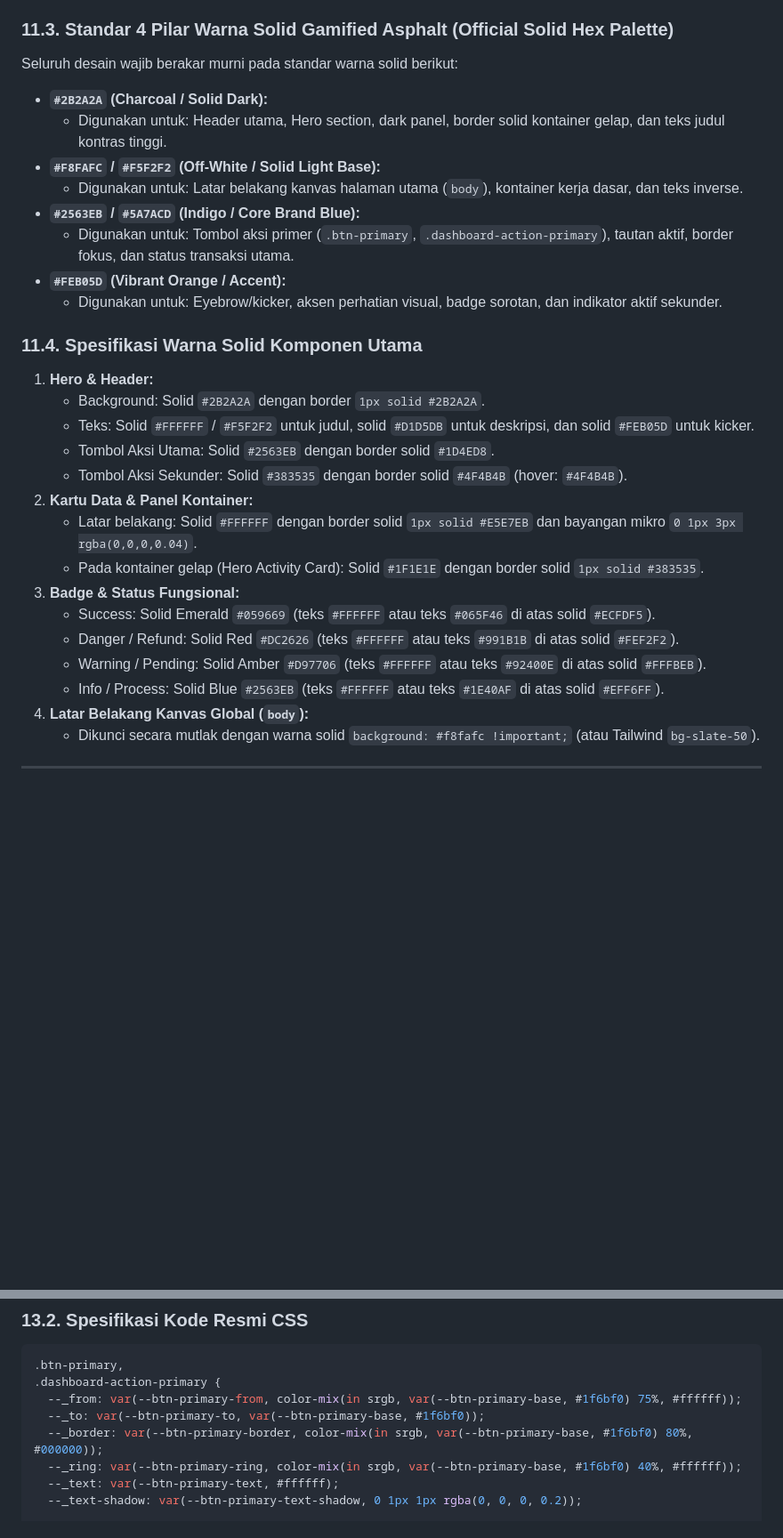
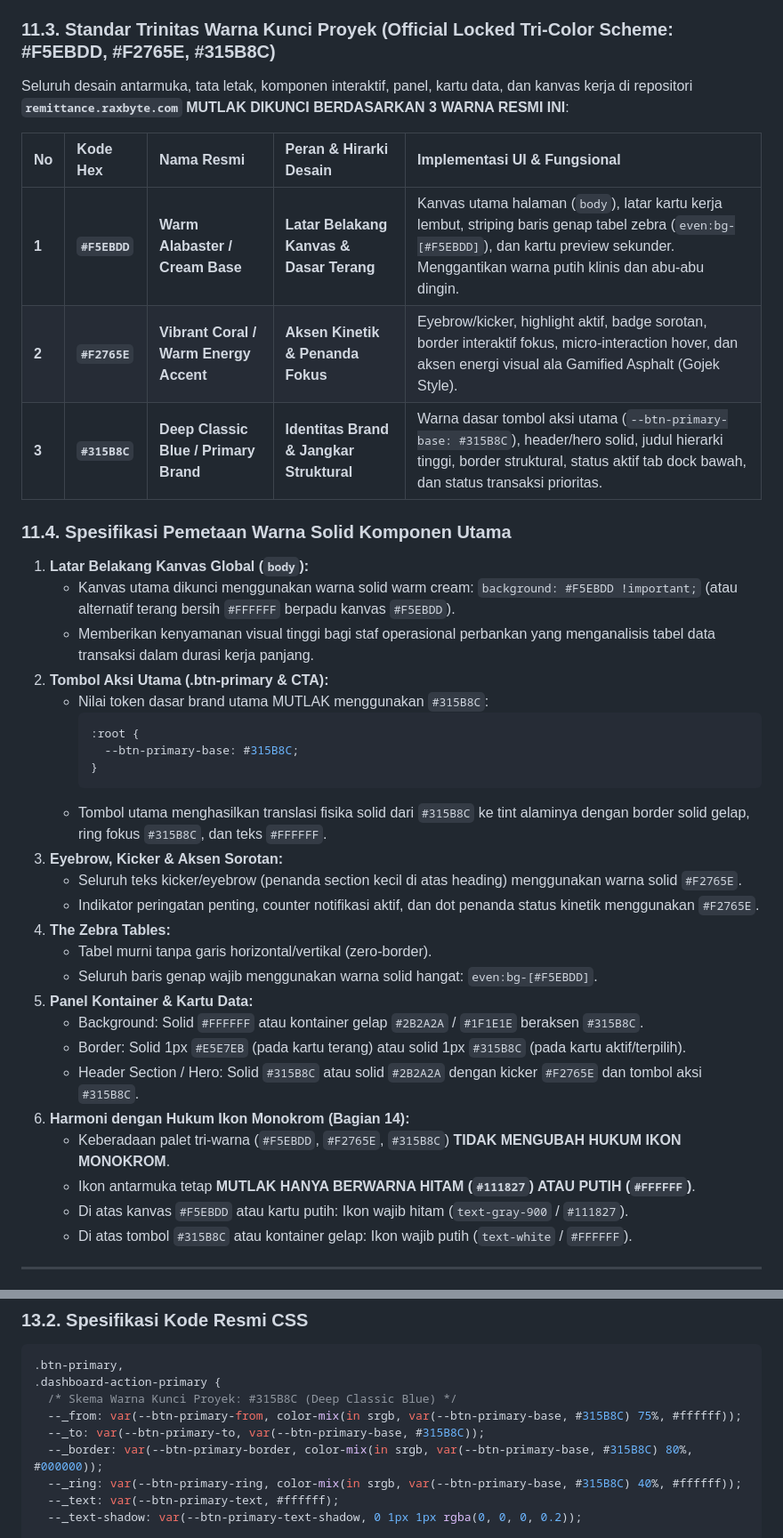
Before and after one commit to Natamaya-io/003_remittance-app, a Markdown page: GEMINI.md, 2 parts joined by grey strips. Shown at 89% size. Rendered like a GitHub page; blank space fills up the shorter version.

Commit message:
docs(rules): lock official project tri-color scheme (#F5EBDD, #F2765E, #315B8C) in GEMINI.md

````diff
--- a/GEMINI.md
+++ b/GEMINI.md
@@ -603,33 +603,42 @@ Atau menggunakan `render_tooltip()` langsung untuk kasus kustom:
    - Dilarang menggunakan background semi-transparan `rgba(..., alpha)` atau utility kelas opasitas slash Tailwind (seperti `bg-gray-50/50`, `bg-gray-50/80`, `bg-white/10`) pada kontainer kartu, panel data, atau body halaman.
    - Semua warna latar belakang wajib berupa warna solid murni yang pekat dan terdefinisi dengan jelas.
 
-### 11.3. Standar 4 Pilar Warna Solid Gamified Asphalt (Official Solid Hex Palette)
-Seluruh desain wajib berakar murni pada standar warna solid berikut:
-- **`#2B2A2A` (Charcoal / Solid Dark):**
-  - Digunakan untuk: Header utama, Hero section, dark panel, border solid kontainer gelap, dan teks judul kontras tinggi.
-- **`#F8FAFC` / `#F5F2F2` (Off-White / Solid Light Base):**
-  - Digunakan untuk: Latar belakang kanvas halaman utama (`body`), kontainer kerja dasar, dan teks inverse.
-- **`#2563EB` / `#5A7ACD` (Indigo / Core Brand Blue):**
-  - Digunakan untuk: Tombol aksi primer (`.btn-primary`, `.dashboard-action-primary`), tautan aktif, border fokus, dan status transaksi utama.
-- **`#FEB05D` (Vibrant Orange / Accent):**
-  - Digunakan untuk: Eyebrow/kicker, aksen perhatian visual, badge sorotan, dan indikator aktif sekunder.
+### 11.3. Standar Trinitas Warna Kunci Proyek (Official Locked Tri-Color Scheme: #F5EBDD, #F2765E, #315B8C)
+Seluruh desain antarmuka, tata letak, komponen interaktif, panel, kartu data, dan kanvas kerja di repositori **`remittance.raxbyte.com`** **MUTLAK DIKUNCI BERDASARKAN 3 WARNA RESMI INI**:
 
-### 11.4. Spesifikasi Warna Solid Komponen Utama
-1. **Hero & Header:**
-   - Background: Solid `#2B2A2A` dengan border `1px solid #2B2A2A`.
-   - Teks: Solid `#FFFFFF` / `#F5F2F2` untuk judul, solid `#D1D5DB` untuk deskripsi, dan solid `#FEB05D` untuk kicker.
-   - Tombol Aksi Utama: Solid `#2563EB` dengan border solid `#1D4ED8`.
-   - Tombol Aksi Sekunder: Solid `#383535` dengan border solid `#4F4B4B` (hover: `#4F4B4B`).
-2. **Kartu Data & Panel Kontainer:**
-   - Latar belakang: Solid `#FFFFFF` dengan border solid `1px solid #E5E7EB` dan bayangan mikro `0 1px 3px rgba(0,0,0,0.04)`.
-   - Pada kontainer gelap (Hero Activity Card): Solid `#1F1E1E` dengan border solid `1px solid #383535`.
-3. **Badge & Status Fungsional:**
-   - Success: Solid Emerald `#059669` (teks `#FFFFFF` atau teks `#065F46` di atas solid `#ECFDF5`).
-   - Danger / Refund: Solid Red `#DC2626` (teks `#FFFFFF` atau teks `#991B1B` di atas solid `#FEF2F2`).
-   - Warning / Pending: Solid Amber `#D97706` (teks `#FFFFFF` atau teks `#92400E` di atas solid `#FFFBEB`).
-   - Info / Process: Solid Blue `#2563EB` (teks `#FFFFFF` atau teks `#1E40AF` di atas solid `#EFF6FF`).
-4. **Latar Belakang Kanvas Global (`body`):**
-   - Dikunci secara mutlak dengan warna solid `background: #f8fafc !important;` (atau Tailwind `bg-slate-50`).
+| No | Kode Hex | Nama Resmi | Peran & Hirarki Desain | Implementasi UI & Fungsional |
+| :--- | :--- | :--- | :--- | :--- |
+| **1** | **`#F5EBDD`** | **Warm Alabaster / Cream Base** | **Latar Belakang Kanvas & Dasar Terang** | Kanvas utama halaman (`body`), latar kartu kerja lembut, striping baris genap tabel zebra (`even:bg-[#F5EBDD]`), dan kartu preview sekunder. Menggantikan warna putih klinis dan abu-abu dingin. |
+| **2** | **`#F2765E`** | **Vibrant Coral / Warm Energy Accent** | **Aksen Kinetik & Penanda Fokus** | Eyebrow/kicker, highlight aktif, badge sorotan, border interaktif fokus, micro-interaction hover, dan aksen energi visual ala Gamified Asphalt (Gojek Style). |
+| **3** | **`#315B8C`** | **Deep Classic Blue / Primary Brand** | **Identitas Brand & Jangkar Struktural** | Warna dasar tombol aksi utama (`--btn-primary-base: #315B8C`), header/hero solid, judul hierarki tinggi, border struktural, status aktif tab dock bawah, dan status transaksi prioritas. |
+
+### 11.4. Spesifikasi Pemetaan Warna Solid Komponen Utama
+1. **Latar Belakang Kanvas Global (`body`):**
+   - Kanvas utama dikunci menggunakan warna solid warm cream: `background: #F5EBDD !important;` (atau alternatif terang bersih `#FFFFFF` berpadu kanvas `#F5EBDD`).
+   - Memberikan kenyamanan visual tinggi bagi staf operasional perbankan yang menganalisis tabel data transaksi dalam durasi kerja panjang.
+2. **Tombol Aksi Utama (.btn-primary & CTA):**
+   - Nilai token dasar brand utama MUTLAK menggunakan `#315B8C`:
+     ```css
+     :root {
+       --btn-primary-base: #315B8C;
+     }
+     ```
+   - Tombol utama menghasilkan translasi fisika solid dari `#315B8C` ke tint alaminya dengan border solid gelap, ring fokus `#315B8C`, dan teks `#FFFFFF`.
+3. **Eyebrow, Kicker & Aksen Sorotan:**
+   - Seluruh teks kicker/eyebrow (penanda section kecil di atas heading) menggunakan warna solid `#F2765E`.
+   - Indikator peringatan penting, counter notifikasi aktif, dan dot penanda status kinetik menggunakan `#F2765E`.
+4. **The Zebra Tables:**
+   - Tabel murni tanpa garis horizontal/vertikal (zero-border).
+   - Seluruh baris genap wajib menggunakan warna solid hangat: `even:bg-[#F5EBDD]`.
+5. **Panel Kontainer & Kartu Data:**
+   - Background: Solid `#FFFFFF` atau kontainer gelap `#2B2A2A` / `#1F1E1E` beraksen `#315B8C`.
+   - Border: Solid 1px `#E5E7EB` (pada kartu terang) atau solid 1px `#315B8C` (pada kartu aktif/terpilih).
+   - Header Section / Hero: Solid `#315B8C` atau solid `#2B2A2A` dengan kicker `#F2765E` dan tombol aksi `#315B8C`.
+6. **Harmoni dengan Hukum Ikon Monokrom (Bagian 14):**
+   - Keberadaan palet tri-warna (`#F5EBDD`, `#F2765E`, `#315B8C`) **TIDAK MENGUBAH HUKUM IKON MONOKROM**.
+   - Ikon antarmuka tetap **MUTLAK HANYA BERWARNA HITAM (`#111827`) ATAU PUTIH (`#FFFFFF`)**.
+   - Di atas kanvas `#F5EBDD` atau kartu putih: Ikon wajib hitam (`text-gray-900` / `#111827`).
+   - Di atas tombol `#315B8C` atau kontainer gelap: Ikon wajib putih (`text-white` / `#FFFFFF`).
 
 ---
 
@@ -732,10 +741,11 @@ Seluruh desain wajib berakar murni pada standar warna solid berikut:
 ```css
 .btn-primary,
 .dashboard-action-primary {
-  --_from: var(--btn-primary-from, color-mix(in srgb, var(--btn-primary-base, #1f6bf0) 75%, #ffffff));
-  --_to: var(--btn-primary-to, var(--btn-primary-base, #1f6bf0));
-  --_border: var(--btn-primary-border, color-mix(in srgb, var(--btn-primary-base, #1f6bf0) 80%, #000000));
-  --_ring: var(--btn-primary-ring, color-mix(in srgb, var(--btn-primary-base, #1f6bf0) 40%, #ffffff));
+  /* Skema Warna Kunci Proyek: #315B8C (Deep Classic Blue) */
+  --_from: var(--btn-primary-from, color-mix(in srgb, var(--btn-primary-base, #315B8C) 75%, #ffffff));
+  --_to: var(--btn-primary-to, var(--btn-primary-base, #315B8C));
+  --_border: var(--btn-primary-border, color-mix(in srgb, var(--btn-primary-base, #315B8C) 80%, #000000));
+  --_ring: var(--btn-primary-ring, color-mix(in srgb, var(--btn-primary-base, #315B8C) 40%, #ffffff));
   --_text: var(--btn-primary-text, #ffffff);
   --_text-shadow: var(--btn-primary-text-shadow, 0 1px 1px rgba(0, 0, 0, 0.2));
 
````
Also changed, not shown: other parts of GEMINI.md (+1 -1 lines).
